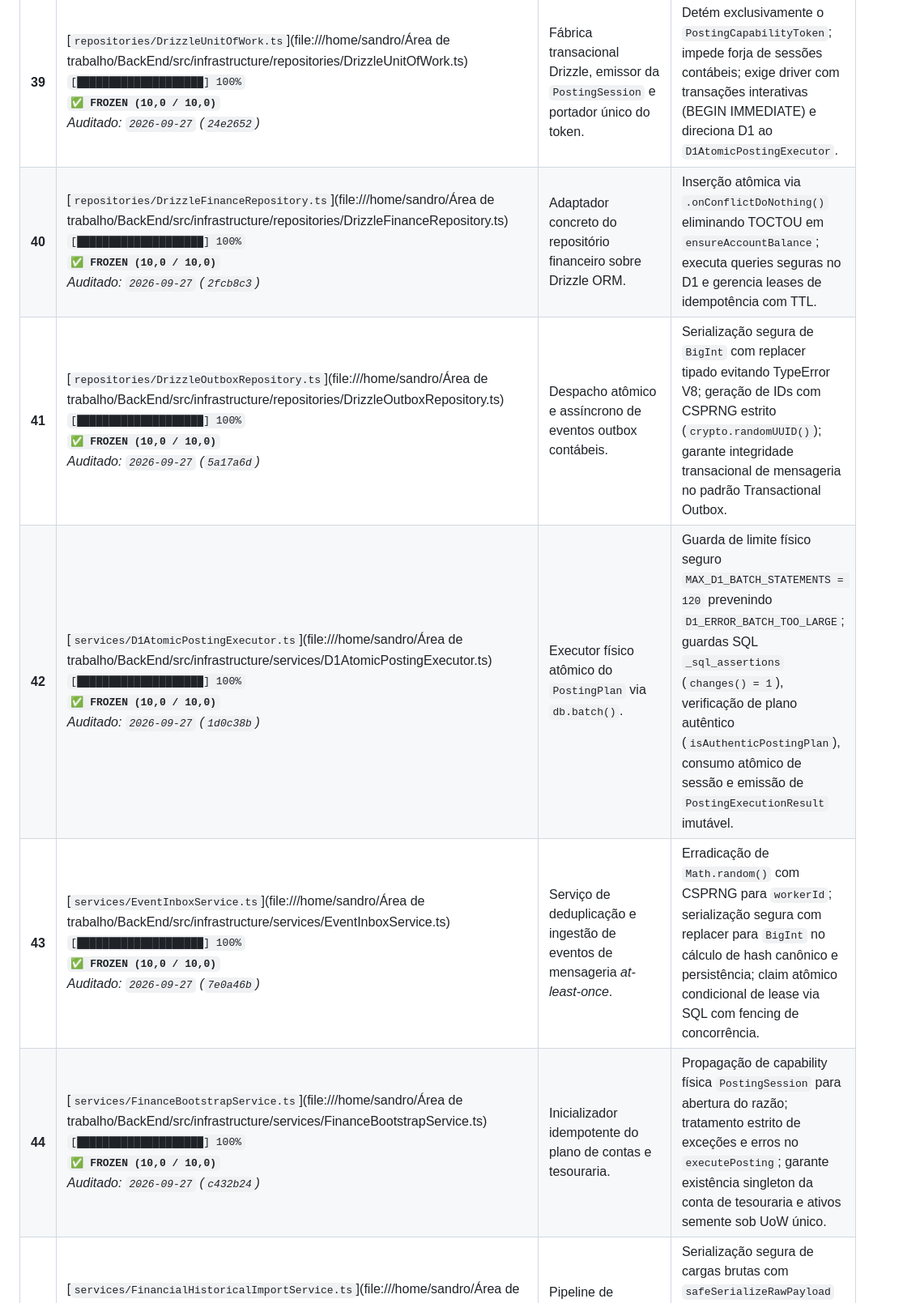
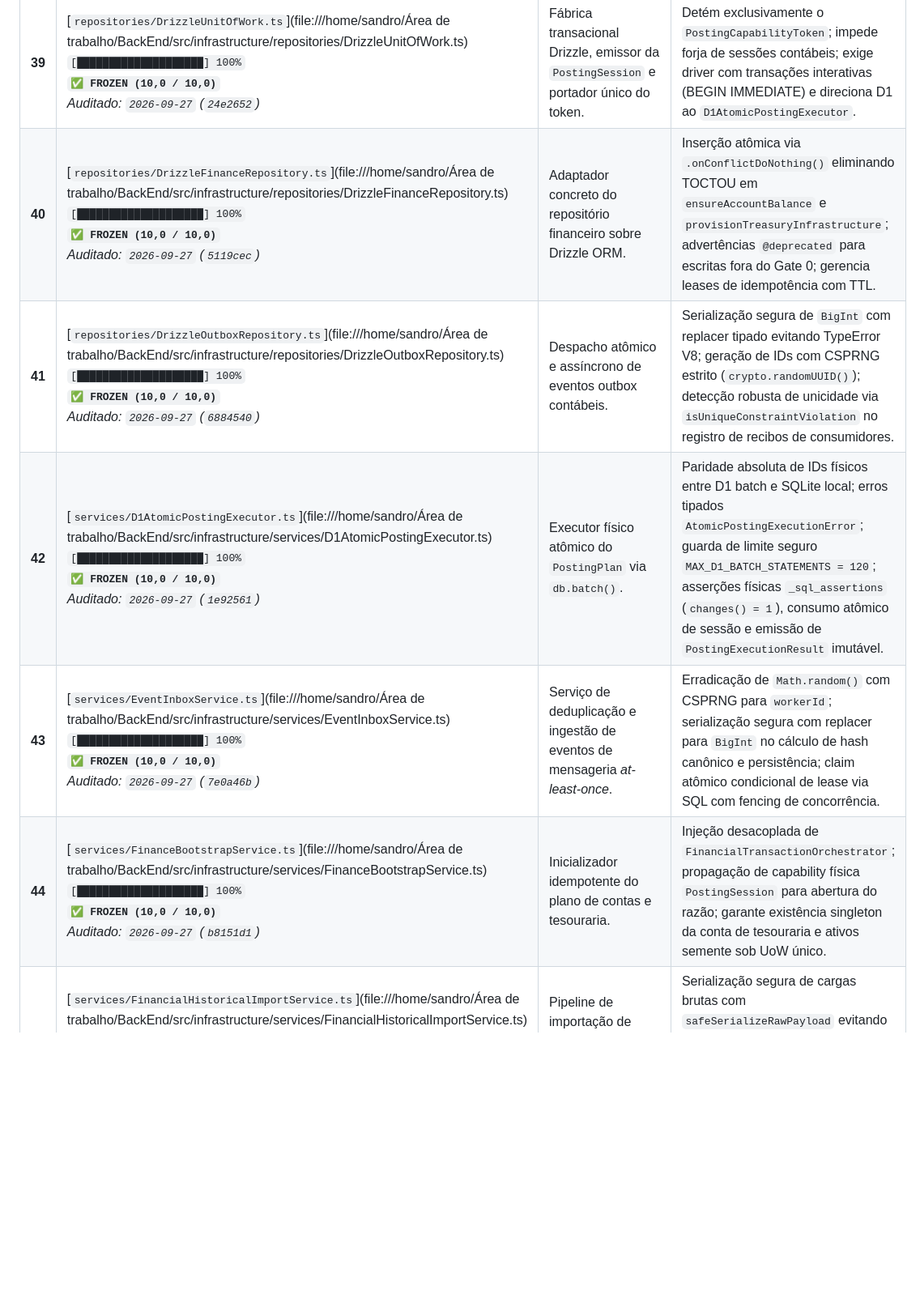
Before and after one commit to DIGITAL-WORLD-ECOSYSTEM/BACKEND, a Markdown page: docs/FINANCE_CORE_ARCHITECTURE_AUDIT_MAP.md, the part around one of its changes. Shown at 81% size. Rendered like a GitHub page; blank space fills up the shorter version.

Commit message:
docs(finance): document P1 physical persistence improvements and updated commit evidence

```diff
--- a/docs/FINANCE_CORE_ARCHITECTURE_AUDIT_MAP.md
+++ b/docs/FINANCE_CORE_ARCHITECTURE_AUDIT_MAP.md
@@ -511,11 +511,11 @@ BackEnd/
 | # | Arquivo | Responsabilidade Arquitetural | Invariante / Garantia de Segurança |
 | :---: | :--- | :--- | :--- |
 | **39** | [`repositories/DrizzleUnitOfWork.ts`](file:///home/sandro/Área de trabalho/BackEnd/src/infrastructure/repositories/DrizzleUnitOfWork.ts)<br/>`[████████████████████] 100%`<br/>**`✅ FROZEN (10,0 / 10,0)`**<br/>*Auditado: `2026-09-27` (`24e2652`)* | Fábrica transacional Drizzle, emissor da `PostingSession` e portador único do token. | Detém exclusivamente o `PostingCapabilityToken`; impede forja de sessões contábeis; exige driver com transações interativas (BEGIN IMMEDIATE) e direciona D1 ao `D1AtomicPostingExecutor`. |
-| **40** | [`repositories/DrizzleFinanceRepository.ts`](file:///home/sandro/Área de trabalho/BackEnd/src/infrastructure/repositories/DrizzleFinanceRepository.ts)<br/>`[████████████████████] 100%`<br/>**`✅ FROZEN (10,0 / 10,0)`**<br/>*Auditado: `2026-09-27` (`2fcb8c3`)* | Adaptador concreto do repositório financeiro sobre Drizzle ORM. | Inserção atômica via `.onConflictDoNothing()` eliminando TOCTOU em `ensureAccountBalance`; executa queries seguras no D1 e gerencia leases de idempotência com TTL. |
-| **41** | [`repositories/DrizzleOutboxRepository.ts`](file:///home/sandro/Área de trabalho/BackEnd/src/infrastructure/repositories/DrizzleOutboxRepository.ts)<br/>`[████████████████████] 100%`<br/>**`✅ FROZEN (10,0 / 10,0)`**<br/>*Auditado: `2026-09-27` (`5a17a6d`)* | Despacho atômico e assíncrono de eventos outbox contábeis. | Serialização segura de `BigInt` com replacer tipado evitando TypeError V8; geração de IDs com CSPRNG estrito (`crypto.randomUUID()`); garante integridade transacional de mensageria no padrão Transactional Outbox. |
-| **42** | [`services/D1AtomicPostingExecutor.ts`](file:///home/sandro/Área de trabalho/BackEnd/src/infrastructure/services/D1AtomicPostingExecutor.ts)<br/>`[████████████████████] 100%`<br/>**`✅ FROZEN (10,0 / 10,0)`**<br/>*Auditado: `2026-09-27` (`1d0c38b`)* | Executor físico atômico do `PostingPlan` via `db.batch()`. | Guarda de limite físico seguro `MAX_D1_BATCH_STATEMENTS = 120` prevenindo `D1_ERROR_BATCH_TOO_LARGE`; guardas SQL `_sql_assertions` (`changes() = 1`), verificação de plano autêntico (`isAuthenticPostingPlan`), consumo atômico de sessão e emissão de `PostingExecutionResult` imutável. |
+| **40** | [`repositories/DrizzleFinanceRepository.ts`](file:///home/sandro/Área de trabalho/BackEnd/src/infrastructure/repositories/DrizzleFinanceRepository.ts)<br/>`[████████████████████] 100%`<br/>**`✅ FROZEN (10,0 / 10,0)`**<br/>*Auditado: `2026-09-27` (`5119cec`)* | Adaptador concreto do repositório financeiro sobre Drizzle ORM. | Inserção atômica via `.onConflictDoNothing()` eliminando TOCTOU em `ensureAccountBalance` e `provisionTreasuryInfrastructure`; advertências `@deprecated` para escritas fora do Gate 0; gerencia leases de idempotência com TTL. |
+| **41** | [`repositories/DrizzleOutboxRepository.ts`](file:///home/sandro/Área de trabalho/BackEnd/src/infrastructure/repositories/DrizzleOutboxRepository.ts)<br/>`[████████████████████] 100%`<br/>**`✅ FROZEN (10,0 / 10,0)`**<br/>*Auditado: `2026-09-27` (`6884540`)* | Despacho atômico e assíncrono de eventos outbox contábeis. | Serialização segura de `BigInt` com replacer tipado evitando TypeError V8; geração de IDs com CSPRNG estrito (`crypto.randomUUID()`); detecção robusta de unicidade via `isUniqueConstraintViolation` no registro de recibos de consumidores. |
+| **42** | [`services/D1AtomicPostingExecutor.ts`](file:///home/sandro/Área de trabalho/BackEnd/src/infrastructure/services/D1AtomicPostingExecutor.ts)<br/>`[████████████████████] 100%`<br/>**`✅ FROZEN (10,0 / 10,0)`**<br/>*Auditado: `2026-09-27` (`1e92561`)* | Executor físico atômico do `PostingPlan` via `db.batch()`. | Paridade absoluta de IDs físicos entre D1 batch e SQLite local; erros tipados `AtomicPostingExecutionError`; guarda de limite seguro `MAX_D1_BATCH_STATEMENTS = 120`; asserções físicas `_sql_assertions` (`changes() = 1`), consumo atômico de sessão e emissão de `PostingExecutionResult` imutável. |
 | **43** | [`services/EventInboxService.ts`](file:///home/sandro/Área de trabalho/BackEnd/src/infrastructure/services/EventInboxService.ts)<br/>`[████████████████████] 100%`<br/>**`✅ FROZEN (10,0 / 10,0)`**<br/>*Auditado: `2026-09-27` (`7e0a46b`)* | Serviço de deduplicação e ingestão de eventos de mensageria *at-least-once*. | Erradicação de `Math.random()` com CSPRNG para `workerId`; serialização segura com replacer para `BigInt` no cálculo de hash canônico e persistência; claim atômico condicional de lease via SQL com fencing de concorrência. |
-| **44** | [`services/FinanceBootstrapService.ts`](file:///home/sandro/Área de trabalho/BackEnd/src/infrastructure/services/FinanceBootstrapService.ts)<br/>`[████████████████████] 100%`<br/>**`✅ FROZEN (10,0 / 10,0)`**<br/>*Auditado: `2026-09-27` (`c432b24`)* | Inicializador idempotente do plano de contas e tesouraria. | Propagação de capability física `PostingSession` para abertura do razão; tratamento estrito de exceções e erros no `executePosting`; garante existência singleton da conta de tesouraria e ativos semente sob UoW único. |
+| **44** | [`services/FinanceBootstrapService.ts`](file:///home/sandro/Área de trabalho/BackEnd/src/infrastructure/services/FinanceBootstrapService.ts)<br/>`[████████████████████] 100%`<br/>**`✅ FROZEN (10,0 / 10,0)`**<br/>*Auditado: `2026-09-27` (`b8151d1`)* | Inicializador idempotente do plano de contas e tesouraria. | Injeção desacoplada de `FinancialTransactionOrchestrator`; propagação de capability física `PostingSession` para abertura do razão; garante existência singleton da conta de tesouraria e ativos semente sob UoW único. |
 | **45** | [`services/FinancialHistoricalImportService.ts`](file:///home/sandro/Área de trabalho/BackEnd/src/infrastructure/services/FinancialHistoricalImportService.ts)<br/>`[████████████████████] 100%`<br/>**`✅ FROZEN (10,0 / 10,0)`**<br/>*Auditado: `2026-09-27` (`1dc1c91`)* | Pipeline de importação de extratos (Bradesco, Cora, Caixa, Inter). | Serialização segura de cargas brutas com `safeSerializeRawPayload` evitando falhas em valores `BigInt`; gera fingerprint SHA-256 por linha importada para evitar duplicatas sem perda de integridade forense. |
 
 ---
```
Also changed, not shown: other parts of docs/FINANCE_CORE_ARCHITECTURE_AUDIT_MAP.md (+5 -0 lines).
